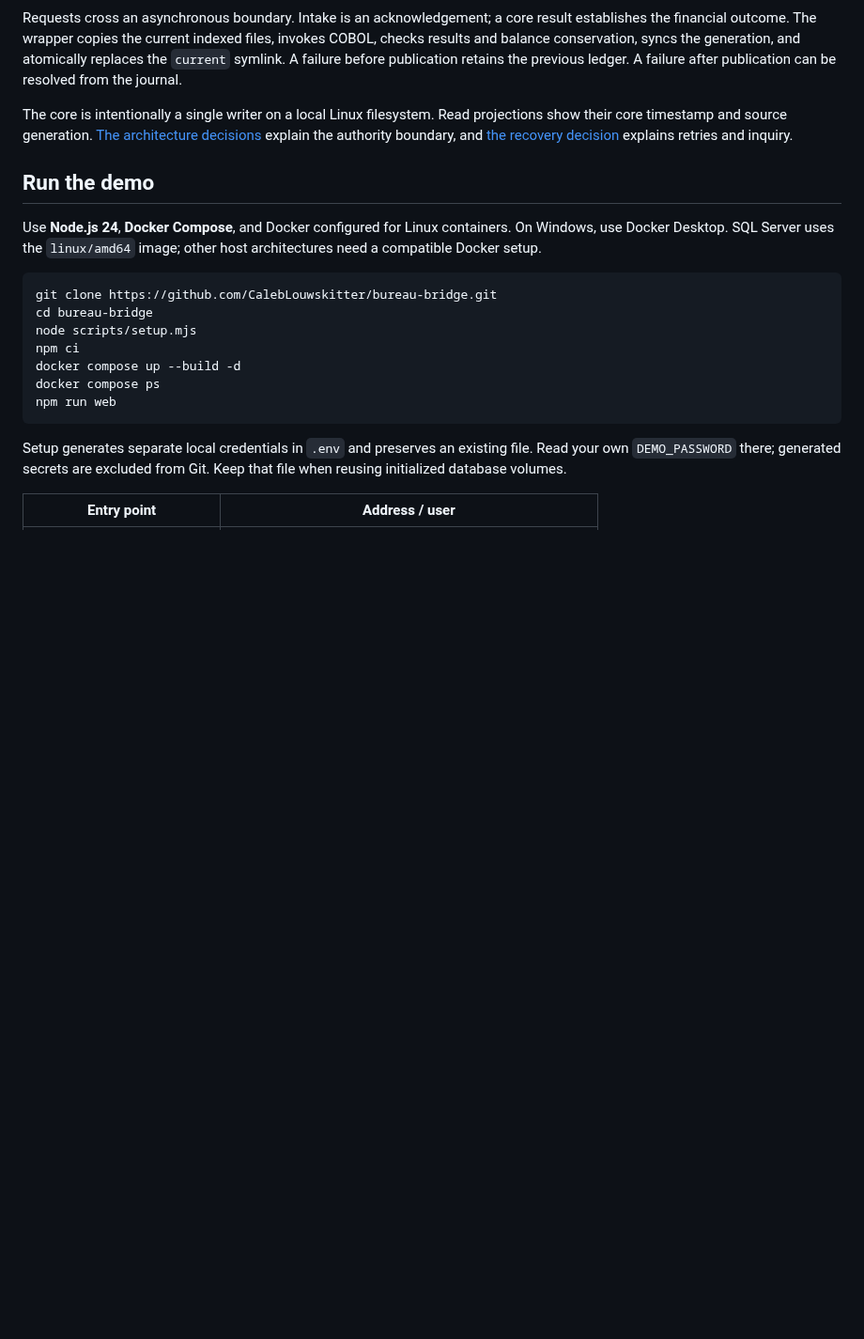
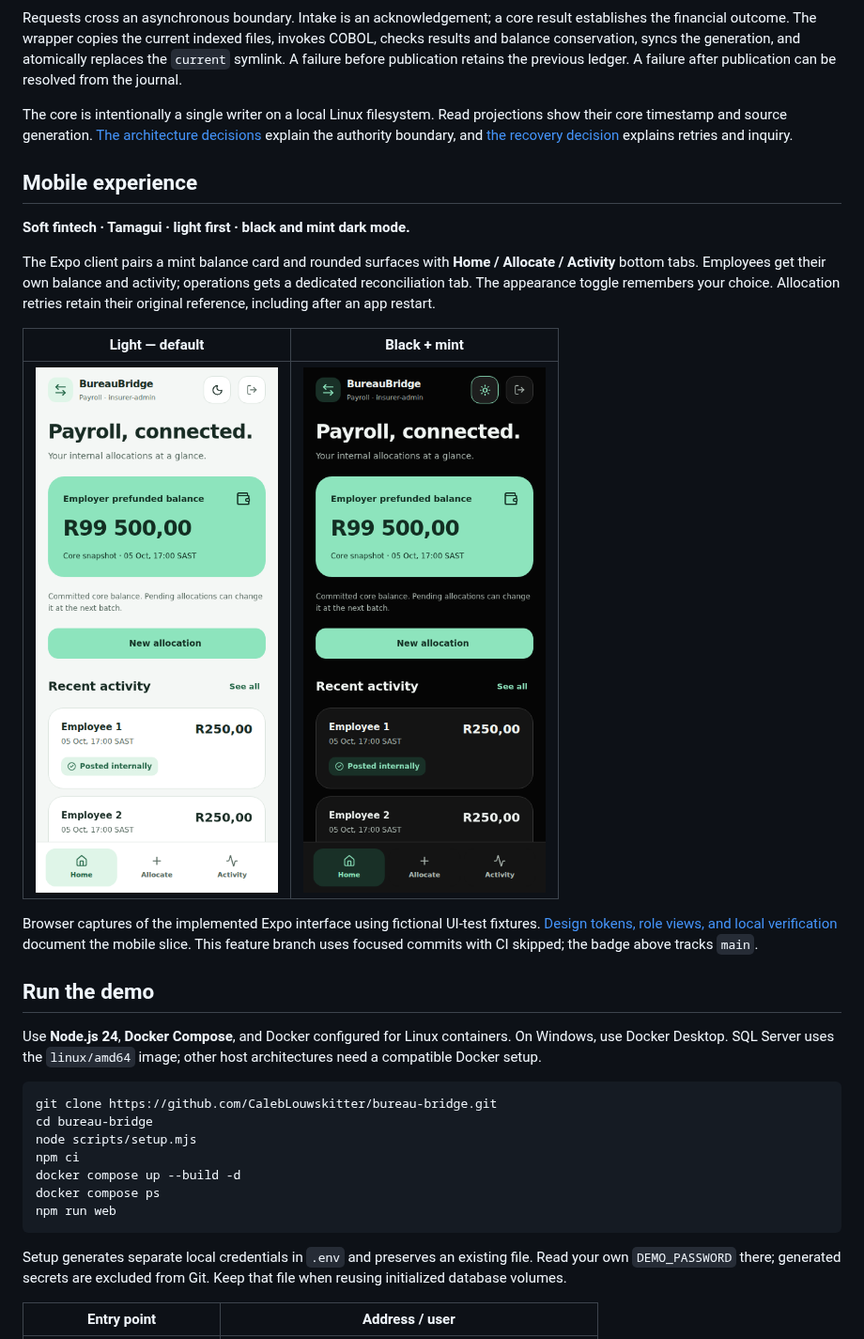
Before and after one commit to CalebLouwskitter/bureau-bridge, a Markdown page: README.md, the part around one of its changes. Shown at 94% size. Rendered like a GitHub page; pictures changed too: docs/assets/mobile-dark.png (added), docs/assets/mobile-light.png (added); blank space fills up the shorter version.

Commit message:
docs(mobile): showcase light and black mint screens with validation evidence [skip ci]

```diff
--- a/README.md
+++ b/README.md
@@ -56,6 +56,18 @@ Requests cross an asynchronous boundary. Intake is an acknowledgement; a core re
 
 The core is intentionally a single writer on a local Linux filesystem. Read projections show their core timestamp and source generation. [The architecture decisions](docs/adr/0001-ledger-authority.md) explain the authority boundary, and [the recovery decision](docs/adr/0002-delivery-and-recovery.md) explains retries and inquiry.
 
+## Mobile experience
+
+**Soft fintech · Tamagui · light first · black and mint dark mode.**
+
+The Expo client pairs a mint balance card and rounded surfaces with **Home / Allocate / Activity** bottom tabs. Employees get their own balance and activity; operations gets a dedicated reconciliation tab. The appearance toggle remembers your choice. Allocation retries retain their original reference, including after an app restart.
+
+| Light — default | Black + mint |
+| --- | --- |
+| ![BureauBridge light dashboard](docs/assets/mobile-light.png) | ![BureauBridge black and mint dashboard](docs/assets/mobile-dark.png) |
+
+Browser captures of the implemented Expo interface using fictional UI-test fixtures. [Design tokens, role views, and local verification](docs/mobile-design.md) document the mobile slice. This feature branch uses focused commits with CI skipped; the badge above tracks `main`.
+
 ## Run the demo
 
 Use **Node.js 24**, **Docker Compose**, and Docker configured for Linux containers. On Windows, use Docker Desktop. SQL Server uses the `linux/amd64` image; other host architectures need a compatible Docker setup.
```
Also changed, not shown: other parts of README.md (+3 -3 lines), docs/development.md (+8 -2 lines), docs/mobile-design.md (added, +67 -0 lines), docs/validation.md (+16 -0 lines).
